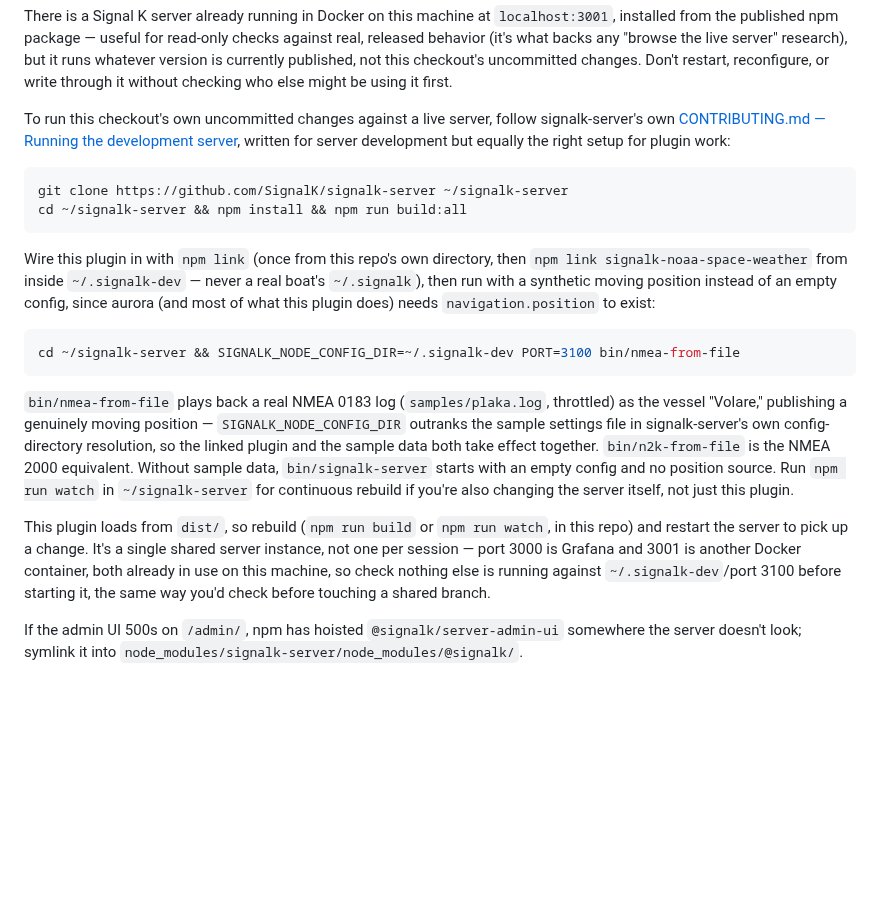
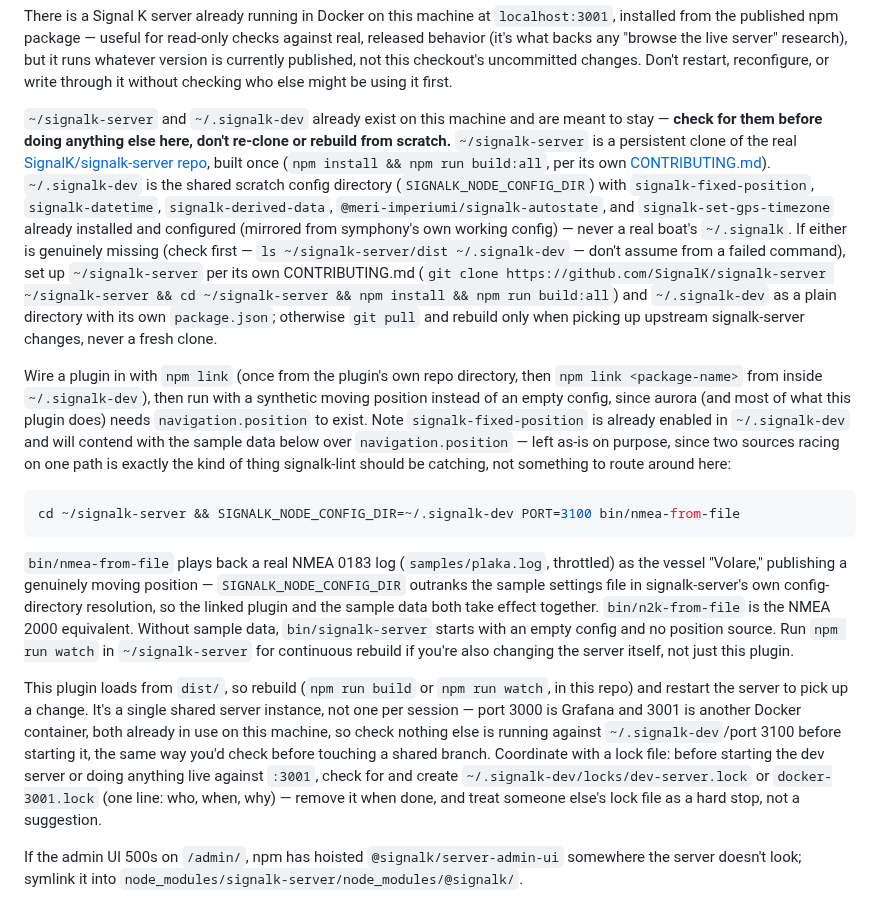
Before and after one commit to mark-brannan/signalk-noaa-space-weather, a Markdown page: CLAUDE.md, the part around the change. Rendered like a GitHub page; blank space fills up the shorter version.

Commit message:
Clarify: ~/signalk-server and ~/.signalk-dev are persistent, not re-created per session
The previous wording put the clone/build commands right alongside the
day-to-day run instructions with no signal that setup already happened --
another session reading it re-derived a fresh-setup script instead of
reusing what's already there. State plainly that both already exist, list
what's already installed in ~/.signalk-dev, and gate the setup commands
behind an explicit 'only if missing' check.

Also: per feedback, stop suggesting signalk-fixed-position and
bin/nmea-from-file's position feed should be reconciled -- the contention
between them is exactly what signalk-lint should be catching, not
something to route around in dev setup. And document the lock-file
convention (~/.signalk-dev/locks/*.lock) actually used tonight for
coordinating the dev server and the :3001 container between sessions.

Co-Authored-By: Claude Sonnet 5 <noreply@anthropic.com>

````diff
--- a/CLAUDE.md
+++ b/CLAUDE.md
@@ -101,21 +101,35 @@ currently published, not this checkout's uncommitted changes. Don't
 restart, reconfigure, or write through it without checking who else might
 be using it first.
 
-To run this checkout's own uncommitted changes against a live server, follow
-signalk-server's own [CONTRIBUTING.md — Running the development
-server](https://github.com/SignalK/signalk-server/blob/master/CONTRIBUTING.md#running-the-development-server),
-written for server development but equally the right setup for plugin work:
+`~/signalk-server` and `~/.signalk-dev` already exist on this machine and
+are meant to stay — **check for them before doing anything else here, don't
+re-clone or rebuild from scratch.** `~/signalk-server` is a persistent clone
+of the real [SignalK/signalk-server
+repo](https://github.com/SignalK/signalk-server), built once
+(`npm install && npm run build:all`, per its own
+[CONTRIBUTING.md](https://github.com/SignalK/signalk-server/blob/master/CONTRIBUTING.md#running-the-development-server)).
+`~/.signalk-dev` is the shared scratch config directory
+(`SIGNALK_NODE_CONFIG_DIR`) with `signalk-fixed-position`, `signalk-datetime`,
+`signalk-derived-data`, `@meri-imperiumi/signalk-autostate`, and
+`signalk-set-gps-timezone` already installed and configured (mirrored from
+symphony's own working config) — never a real boat's `~/.signalk`. If
+either is genuinely missing (check first — `ls ~/signalk-server/dist
+~/.signalk-dev` — don't assume from a failed command), set up
+`~/signalk-server` per its own CONTRIBUTING.md
+(`git clone https://github.com/SignalK/signalk-server ~/signalk-server &&
+cd ~/signalk-server && npm install && npm run build:all`) and
+`~/.signalk-dev` as a plain directory with its own `package.json`; otherwise
+`git pull` and rebuild only when picking up upstream signalk-server changes,
+never a fresh clone.
 
-```shell
-git clone https://github.com/SignalK/signalk-server ~/signalk-server
-cd ~/signalk-server && npm install && npm run build:all
-```
-
-Wire this plugin in with `npm link` (once from this repo's own directory,
-then `npm link signalk-noaa-space-weather` from inside `~/.signalk-dev` —
-never a real boat's `~/.signalk`), then run with a synthetic moving
-position instead of an empty config, since aurora (and most of what this
-plugin does) needs `navigation.position` to exist:
+Wire a plugin in with `npm link` (once from the plugin's own repo directory,
+then `npm link <package-name>` from inside `~/.signalk-dev`), then run with a
+synthetic moving position instead of an empty config, since aurora (and most
+of what this plugin does) needs `navigation.position` to exist. Note
+`signalk-fixed-position` is already enabled in `~/.signalk-dev` and will
+contend with the sample data below over `navigation.position` — left as-is
+on purpose, since two sources racing on one path is exactly the kind of
+thing signalk-lint should be catching, not something to route around here:
 
 ```shell
 cd ~/signalk-server && SIGNALK_NODE_CONFIG_DIR=~/.signalk-dev PORT=3100 bin/nmea-from-file
@@ -136,6 +150,11 @@ single shared server instance, not one per session — port 3000 is Grafana
 and 3001 is another Docker container, both already in use on this machine,
 so check nothing else is running against `~/.signalk-dev`/port 3100 before
 starting it, the same way you'd check before touching a shared branch.
+Coordinate with a lock file: before starting the dev server or doing
+anything live against `:3001`, check for and create
+`~/.signalk-dev/locks/dev-server.lock` or `docker-3001.lock` (one line: who,
+when, why) — remove it when done, and treat someone else's lock file as a
+hard stop, not a suggestion.
 
 If the admin UI 500s on `/admin/`, npm has hoisted `@signalk/server-admin-ui`
 somewhere the server doesn't look; symlink it into
````
